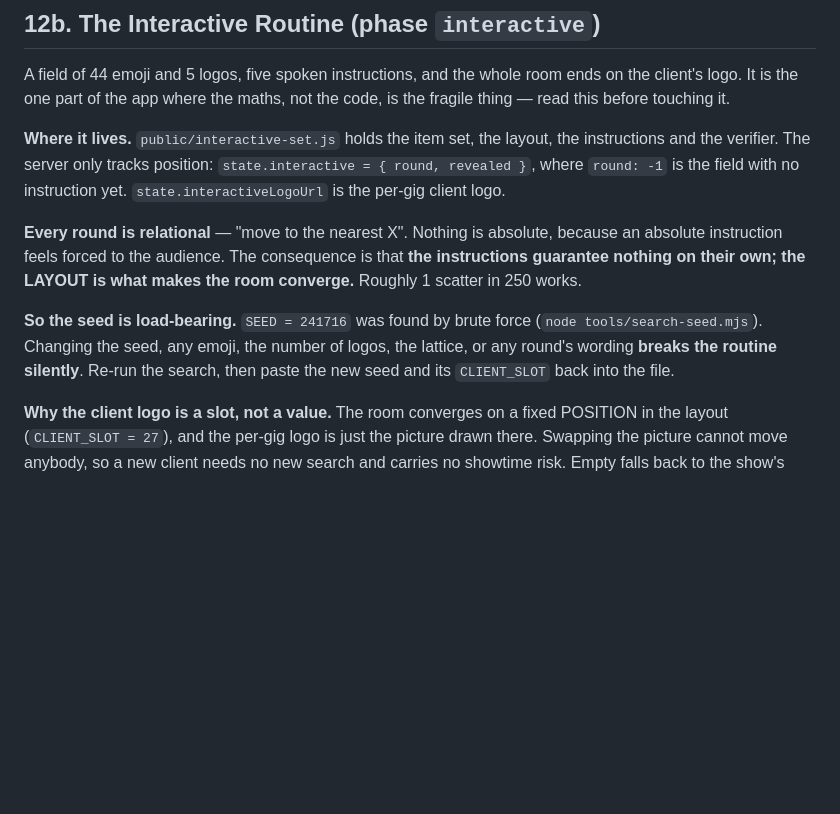
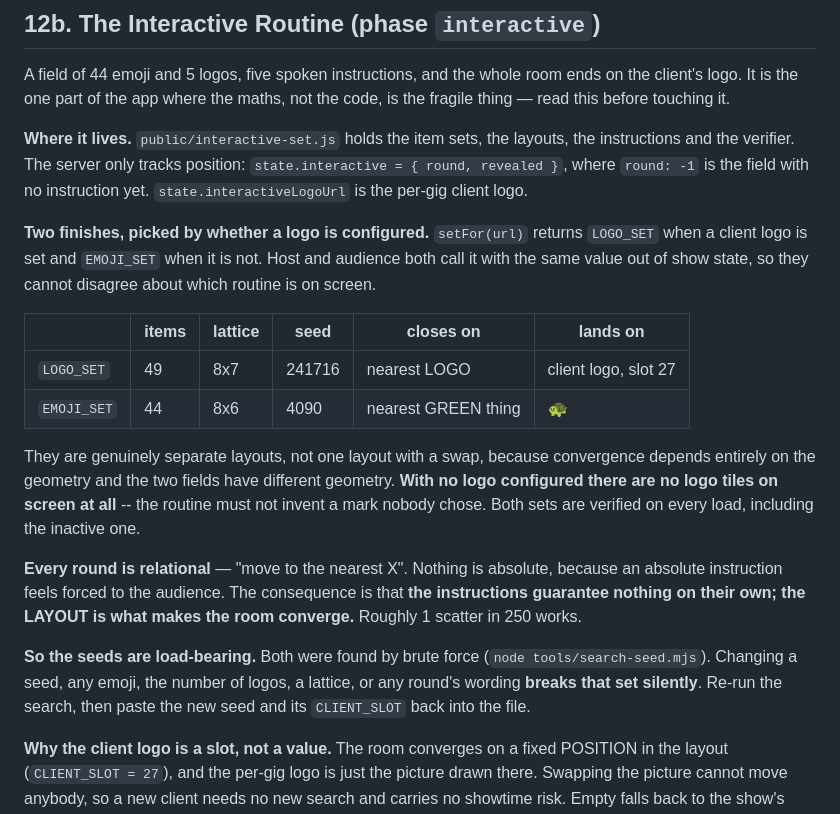
Before and after one commit to shineet/mentalist-inject, a Markdown page: shine-mentalist-app-docs.md, the part around the change. GitHub-like rendering; blank space fills up the shorter version.

Commit message:
docs: interactive routine has two finishes

```diff
--- a/shine-mentalist-app-docs.md
+++ b/shine-mentalist-app-docs.md
@@ -444,20 +444,36 @@ A field of 44 emoji and 5 logos, five spoken instructions, and the whole room
 ends on the client's logo. It is the one part of the app where the maths, not
 the code, is the fragile thing — read this before touching it.
 
-**Where it lives.** `public/interactive-set.js` holds the item set, the layout,
-the instructions and the verifier. The server only tracks position:
+**Where it lives.** `public/interactive-set.js` holds the item sets, the
+layouts, the instructions and the verifier. The server only tracks position:
 `state.interactive = { round, revealed }`, where `round: -1` is the field with
 no instruction yet. `state.interactiveLogoUrl` is the per-gig client logo.
+
+**Two finishes, picked by whether a logo is configured.** `setFor(url)` returns
+`LOGO_SET` when a client logo is set and `EMOJI_SET` when it is not. Host and
+audience both call it with the same value out of show state, so they cannot
+disagree about which routine is on screen.
+
+| | items | lattice | seed | closes on | lands on |
+|---|---|---|---|---|---|
+| `LOGO_SET` | 49 | 8x7 | 241716 | nearest LOGO | client logo, slot 27 |
+| `EMOJI_SET` | 44 | 8x6 | 4090 | nearest GREEN thing | 🐢 |
+
+They are genuinely separate layouts, not one layout with a swap, because
+convergence depends entirely on the geometry and the two fields have different
+geometry. **With no logo configured there are no logo tiles on screen at all** --
+the routine must not invent a mark nobody chose. Both sets are verified on every
+load, including the inactive one.
 
 **Every round is relational** — "move to the nearest X". Nothing is absolute,
 because an absolute instruction feels forced to the audience. The consequence is
 that **the instructions guarantee nothing on their own; the LAYOUT is what makes
 the room converge.** Roughly 1 scatter in 250 works.
 
-**So the seed is load-bearing.** `SEED = 241716` was found by brute force
-(`node tools/search-seed.mjs`). Changing the seed, any emoji, the number of
-logos, the lattice, or any round's wording **breaks the routine silently**. Re-run
-the search, then paste the new seed and its `CLIENT_SLOT` back into the file.
+**So the seeds are load-bearing.** Both were found by brute force
+(`node tools/search-seed.mjs`). Changing a seed, any emoji, the number of logos,
+a lattice, or any round's wording **breaks that set silently**. Re-run the
+search, then paste the new seed and its `CLIENT_SLOT` back into the file.
 
 **Why the client logo is a slot, not a value.** The room converges on a fixed
 POSITION in the layout (`CLIENT_SLOT = 27`), and the per-gig logo is just the
```
